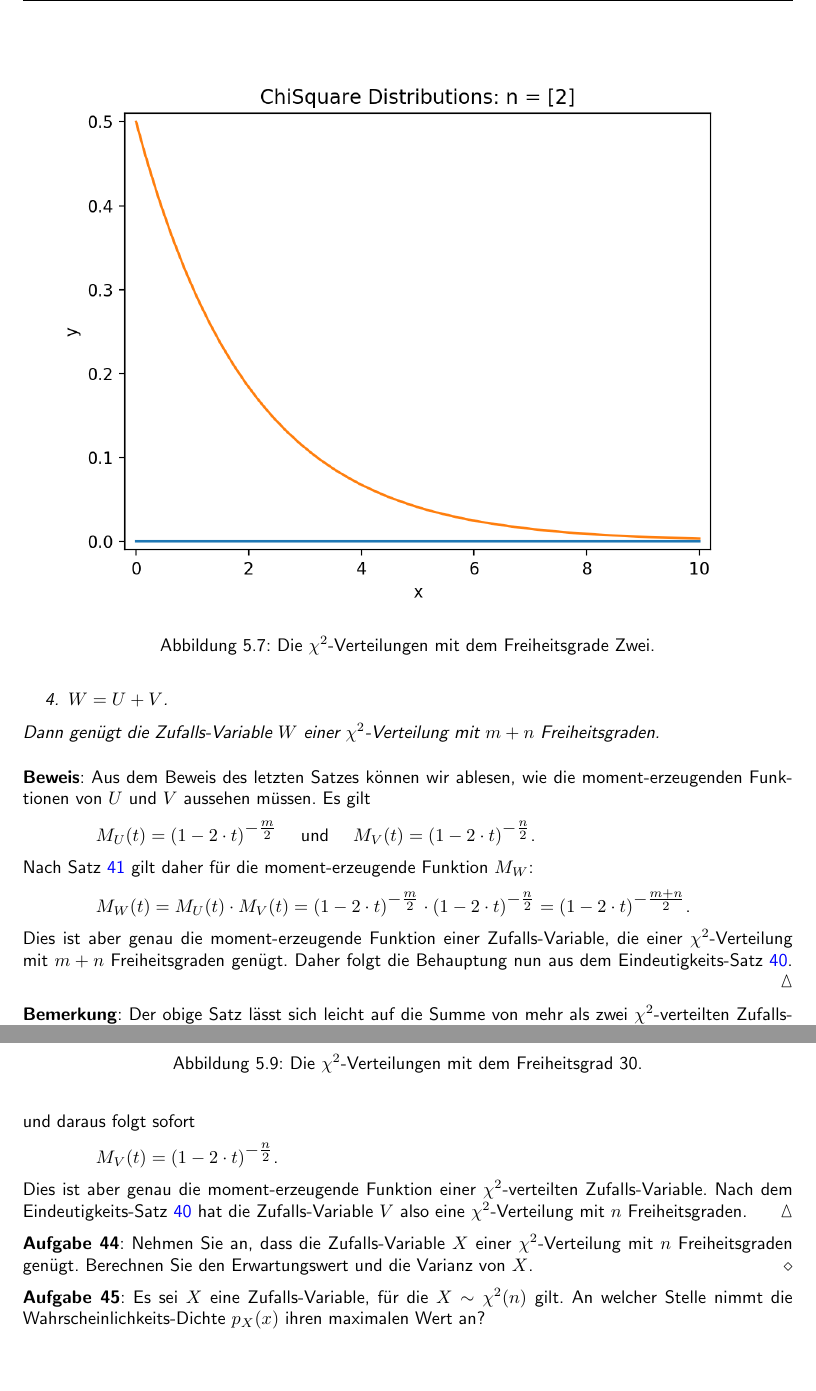
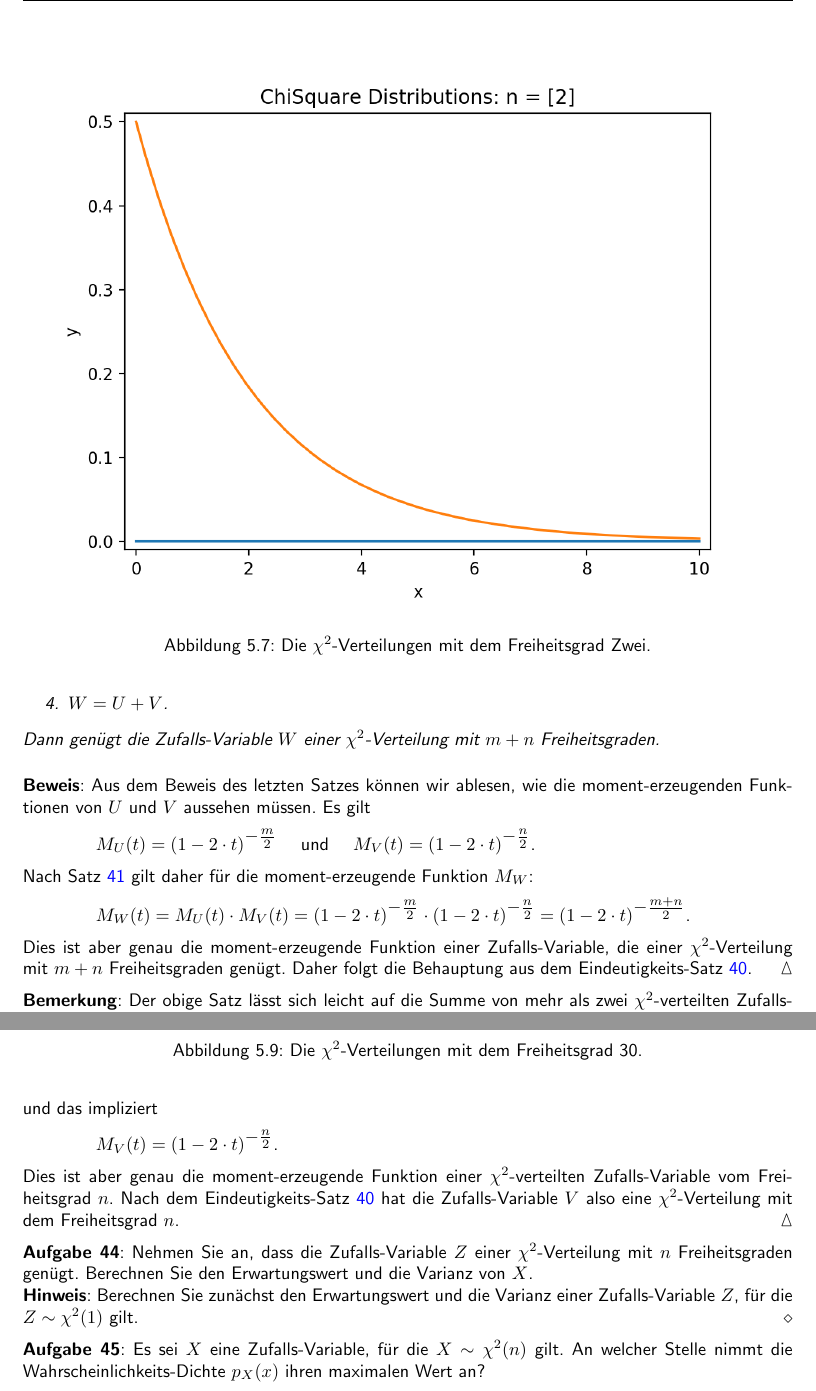
Before and after one commit to karlstroetmann/Statistik, a LaTeX document (Skript/statistik.tex, which reads Skript/stetig.tex): two parts of pages 100 and 102 of 116, joined at a grey line, cut so that both start at the same text, the shorter picture padded with empty space. Compiled offline with pdfLaTeX; the source files are stored in an older character set and shown here as Unicode.

Commit message:
minor changes

```diff
--- a/Skript/stetig.tex
+++ b/Skript/stetig.tex
@@ -1461,7 +1461,7 @@ folgenden Sätze.
 \begin{figure}[!ht]
   \centering
    \epsfig{file=Abbildungen/chiSquare2.png,scale=0.9}
-   \caption{Die $\chi^2$-Verteilungen mit dem Freiheitsgrade Zwei.}
+   \caption{Die $\chi^2$-Verteilungen mit dem Freiheitsgrad Zwei.}
   \label{fig:chiSquare2.png}
 \end{figure}
 
@@ -1506,7 +1506,7 @@ $\ds M_W(t) = M_U(t) \cdot M_V(t) = (1- 2 \cdot t)^{\textstyle -\frac{m}{2}} \cd
 t)^{\textstyle -\frac{n}{2}} = (1- 2 \cdot t)^{\textstyle -\frac{m+n}{2}}$.
 \\[0.2cm]
 Dies ist aber genau die moment-erzeugende Funktion einer Zufalls-Variable, die einer
-$\chi^2$-Verteilung mit $m+n$ Freiheitsgraden genügt.   Daher folgt die Behauptung nun aus
+$\chi^2$-Verteilung mit $m+n$ Freiheitsgraden genügt.   Daher folgt die Behauptung aus
 dem Eindeutigkeits-Satz \ref{satz:moment-eindeutig}. \qeds
 
 \remark
@@ -1558,19 +1558,23 @@ Setzen wir hier die obigen Werte ein, so folgt
 \hspace*{1.3cm}
 $(1- 2 \cdot t)^{\textstyle -\frac{m+n}{2}} = (1- 2 \cdot t)^{\textstyle -\frac{m}{2}}\cdot M_V(t)$
 \\[0.2cm]
-und daraus folgt sofort
+und das impliziert
 \\[0.2cm]
 \hspace*{1.3cm}
 $M_V(t) = (1- 2 \cdot t)^{\textstyle -\frac{n}{2}}$.
 \\[0.2cm]
 Dies ist aber genau die moment-erzeugende Funktion einer $\chi^2$-verteilten
-Zufalls-Variable.  Nach dem Eindeutigkeits-Satz \ref{satz:moment-eindeutig} hat die
-Zufalls-Variable $V$ also eine $\chi^2$-Verteilung mit $n$ Freiheitsgraden.
+Zufalls-Variable vom Freiheitsgrad $n$.  Nach dem Eindeutigkeits-Satz \ref{satz:moment-eindeutig} hat die
+Zufalls-Variable $V$ also eine $\chi^2$-Verteilung mit dem Freiheitsgrad $n$.
 \qeds
 
 \exercise
-Nehmen Sie an, dass die Zufalls-Variable $X$ einer $\chi^2$-Verteilung mit $n$ Freiheitsgraden genügt.
+Nehmen Sie an, dass die Zufalls-Variable $Z$ einer $\chi^2$-Verteilung mit $n$ Freiheitsgraden genügt.
 Berechnen Sie den Erwartungswert und die Varianz von $X$.
+
+\noindent
+\textbf{Hinweis}: Berechnen Sie zunächst den Erwartungswert und die Varianz einer Zufalls-Variable $Z$, für die
+$Z \sim \chi^2(1)$ gilt.
 \eoxs
 
 \exercise
```
Also changed, not shown: Skript/stetig.tex (2 more changed lines).
